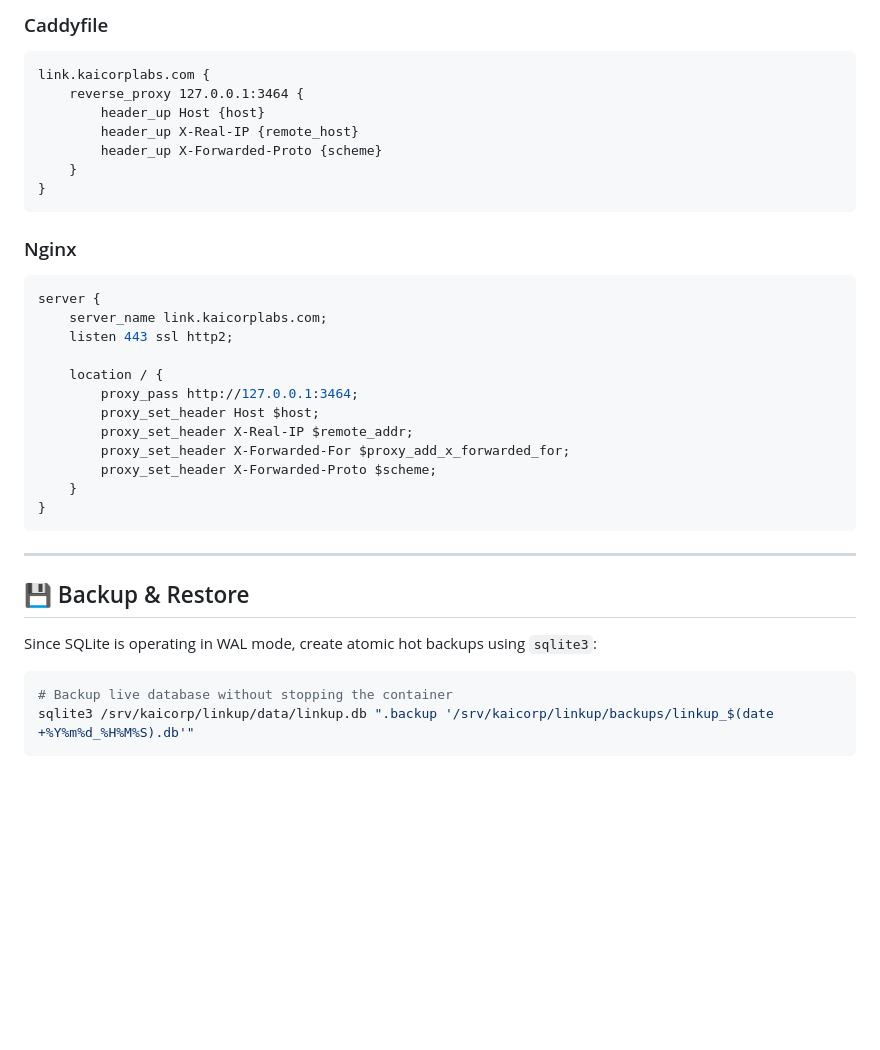
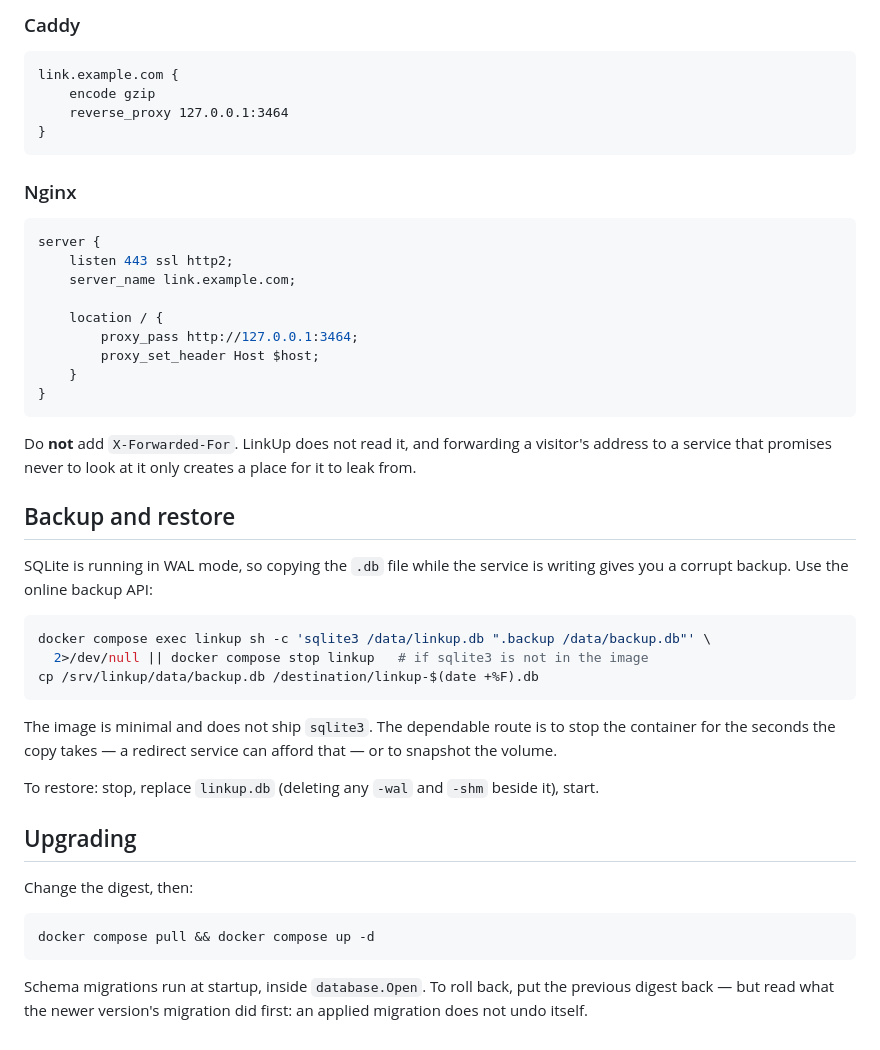
Before and after one commit to Ulzuhan/linkup, a Markdown page: DEPLOYMENT.md, the part around one of its changes. GitHub-like rendering; blank space fills up the shorter version.

````diff
--- a/DEPLOYMENT.md
+++ b/DEPLOYMENT.md
@@ -83,13 +103,10 @@ docker compose -f compose.yaml up -d --build
 
-### Caddyfile
+### Caddy
 
-```caddy
-link.kaicorplabs.com {
-    reverse_proxy 127.0.0.1:3464 {
-        header_up Host {host}
-        header_up X-Real-IP {remote_host}
-        header_up X-Forwarded-Proto {scheme}
-    }
+```
+link.example.com {
+    encode gzip
+    reverse_proxy 127.0.0.1:3464
 }
 ```
 
@@ -97,26 +114,46 @@ link.kaicorplabs.com {
 
 ```nginx
 server {
-    server_name link.kaicorplabs.com;
     listen 443 ssl http2;
+    server_name link.example.com;
 
     location / {
         proxy_pass http://127.0.0.1:3464;
         proxy_set_header Host $host;
-        proxy_set_header X-Real-IP $remote_addr;
-        proxy_set_header X-Forwarded-For $proxy_add_x_forwarded_for;
-        proxy_set_header X-Forwarded-Proto $scheme;
     }
 }
 ```
 
----
+Do **not** add `X-Forwarded-For`. LinkUp does not read it, and forwarding a
+visitor's address to a service that promises never to look at it only creates a
+place for it to leak from.
 
-## 💾 Backup & Restore
+## Backup and restore
 
-Since SQLite is operating in WAL mode, create atomic hot backups using `sqlite3`:
+SQLite is running in WAL mode, so copying the `.db` file while the service is
+writing gives you a corrupt backup. Use the online backup API:
 
 ```bash
-# Backup live database without stopping the container
-sqlite3 /srv/kaicorp/linkup/data/linkup.db ".backup '/srv/kaicorp/linkup/backups/linkup_$(date +%Y%m%d_%H%M%S).db'"
+docker compose exec linkup sh -c 'sqlite3 /data/linkup.db ".backup /data/backup.db"' \
+  2>/dev/null || docker compose stop linkup   # if sqlite3 is not in the image
+cp /srv/linkup/data/backup.db /destination/linkup-$(date +%F).db
 ```
+
+The image is minimal and does not ship `sqlite3`. The dependable route is to
+stop the container for the seconds the copy takes — a redirect service can
+afford that — or to snapshot the volume.
+
+To restore: stop, replace `linkup.db` (deleting any `-wal` and `-shm` beside
+it), start.
+
+## Upgrading
+
+Change the digest, then:
+
+```bash
+docker compose pull && docker compose up -d
+```
+
+Schema migrations run at startup, inside `database.Open`. To roll back, put the
+previous digest back — but read what the newer version's migration did first: an
+applied migration does not undo itself.
````
Also changed, not shown: other parts of DEPLOYMENT.md (+75 -55 lines).
